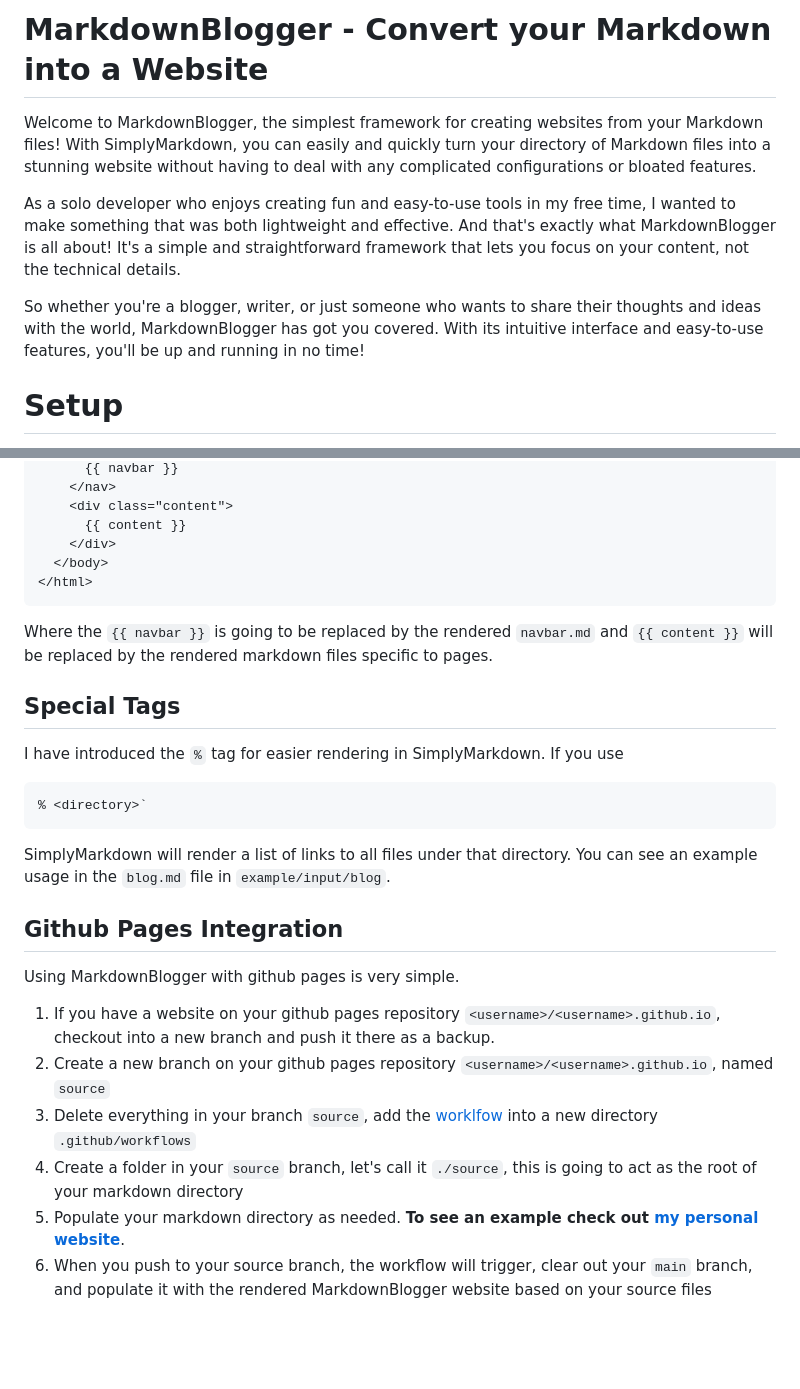
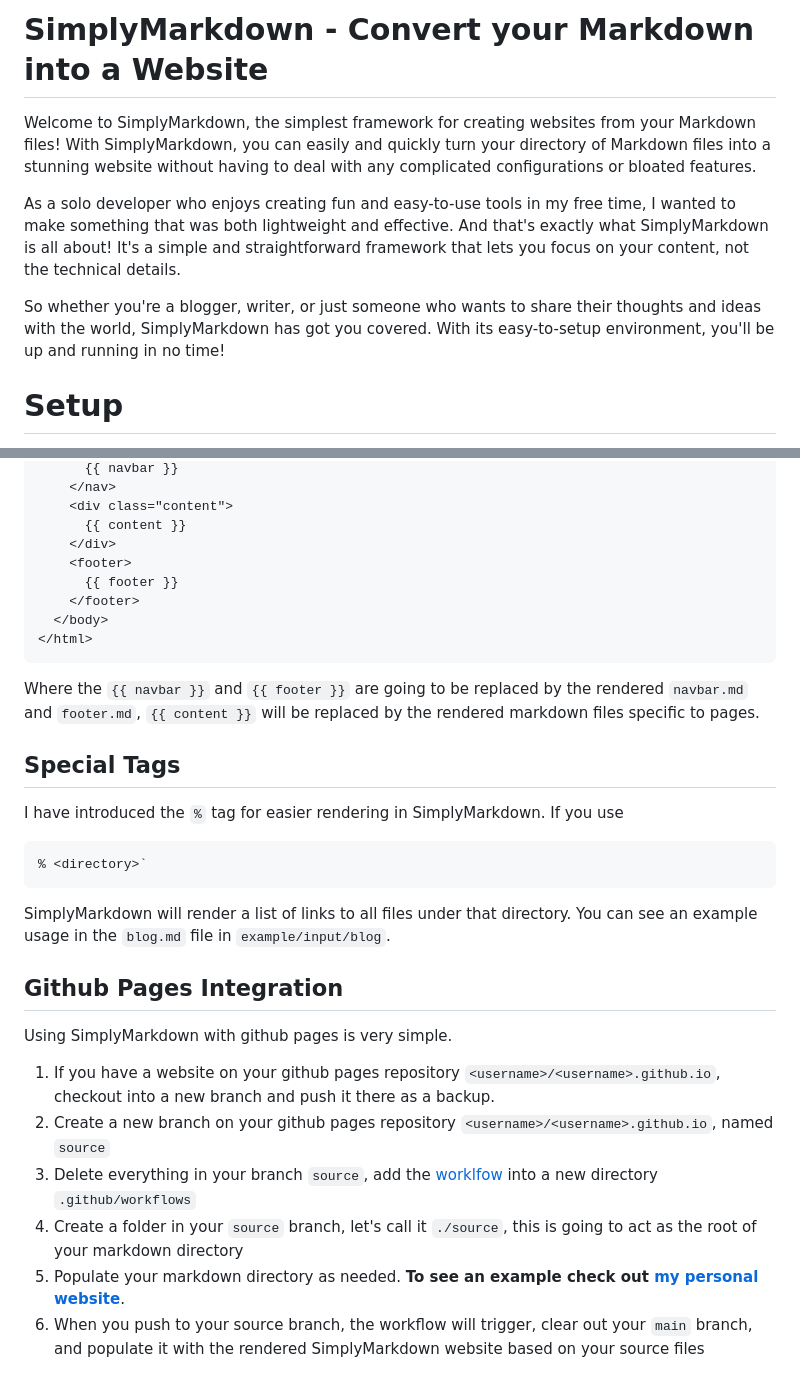
Before and after one commit to cemreefe/SimplyMarkdown, a Markdown page: README.md, 2 parts joined by grey strips. Rendered like a GitHub page; blank space fills up the shorter version.

````diff
--- a/README.md
+++ b/README.md
@@ -1,10 +1,10 @@
-# MarkdownBlogger - Convert your Markdown into a Website
+# SimplyMarkdown - Convert your Markdown into a Website
 
-Welcome to MarkdownBlogger, the simplest framework for creating websites from your Markdown files! With SimplyMarkdown, you can easily and quickly turn your directory of Markdown files into a stunning website without having to deal with any complicated configurations or bloated features.
+Welcome to SimplyMarkdown, the simplest framework for creating websites from your Markdown files! With SimplyMarkdown, you can easily and quickly turn your directory of Markdown files into a stunning website without having to deal with any complicated configurations or bloated features.
 
-As a solo developer who enjoys creating fun and easy-to-use tools in my free time, I wanted to make something that was both lightweight and effective. And that's exactly what MarkdownBlogger is all about! It's a simple and straightforward framework that lets you focus on your content, not the technical details.
+As a solo developer who enjoys creating fun and easy-to-use tools in my free time, I wanted to make something that was both lightweight and effective. And that's exactly what SimplyMarkdown is all about! It's a simple and straightforward framework that lets you focus on your content, not the technical details.
 
-So whether you're a blogger, writer, or just someone who wants to share their thoughts and ideas with the world, MarkdownBlogger has got you covered. With its intuitive interface and easy-to-use features, you'll be up and running in no time!
+So whether you're a blogger, writer, or just someone who wants to share their thoughts and ideas with the world, SimplyMarkdown has got you covered. With its easy-to-setup environment, you'll be up and running in no time!
 
 # Setup
 
@@ -65,11 +65,14 @@ Templates are html files that you supply to set the style of your website's page
     <div class="content">
       {{ content }}
     </div>
+    <footer>
+      {{ footer }}
+    </footer>
   </body>
 </html>
 ```
 
-Where the `{{ navbar }}` is going to be replaced by the rendered `navbar.md` and `{{ content }}` will be replaced by the rendered markdown files specific to pages.
+Where the `{{ navbar }}` and `{{ footer }}` are going to be replaced by the rendered `navbar.md` and `footer.md`, `{{ content }}` will be replaced by the rendered markdown files specific to pages.
 
 ## Special Tags
 
@@ -81,11 +84,11 @@ SimplyMarkdown will render a list of links to all files under that directory. Yo
 
 ## Github Pages Integration
 
-Using MarkdownBlogger with github pages is very simple.
+Using SimplyMarkdown with github pages is very simple.
 
 1. If you have a website on your github pages repository `<username>/<username>.github.io`, checkout into a new branch and push it there as a backup.
 1. Create a new branch on your github pages repository `<username>/<username>.github.io`, named `source`
 1. Delete everything in your branch `source`, add the [worklfow](/workflow/render.yaml) into a new directory `.github/workflows`
 1. Create a folder in your `source` branch, let's call it `./source`, this is going to act as the root of your markdown directory
 1. Populate your markdown directory as needed. **To see an example check out [my personal website](https://github.com/cemreefe/cemreefe.github.io)**.
-1. When you push to your source branch, the workflow will trigger, clear out your `main` branch, and populate it with the rendered MarkdownBlogger website based on your source files
+1. When you push to your source branch, the workflow will trigger, clear out your `main` branch, and populate it with the rendered SimplyMarkdown website based on your source files
````
